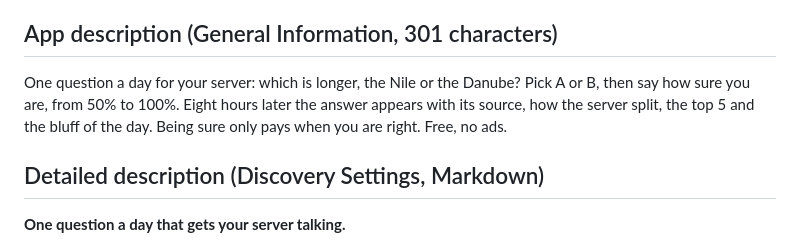
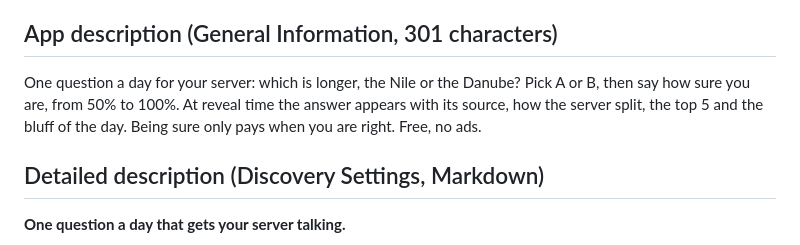
Before and after one commit to rongtnt/whos-bluffing, a Markdown page: posts/discord-app-directory.md, the part around the change. Rendered like a GitHub page.

Commit message:
posts: last fixed-window mention

```diff
--- a/posts/discord-app-directory.md
+++ b/posts/discord-app-directory.md
@@ -9,7 +9,7 @@ never "is published", until it is out.
 
 ## App description (General Information, 301 characters)
 
-One question a day for your server: which is longer, the Nile or the Danube? Pick A or B, then say how sure you are, from 50% to 100%. Eight hours later the answer appears with its source, how the server split, the top 5 and the bluff of the day. Being sure only pays when you are right. Free, no ads.
+One question a day for your server: which is longer, the Nile or the Danube? Pick A or B, then say how sure you are, from 50% to 100%. At reveal time the answer appears with its source, how the server split, the top 5 and the bluff of the day. Being sure only pays when you are right. Free, no ads.
 
 ## Detailed description (Discovery Settings, Markdown)
 
```
